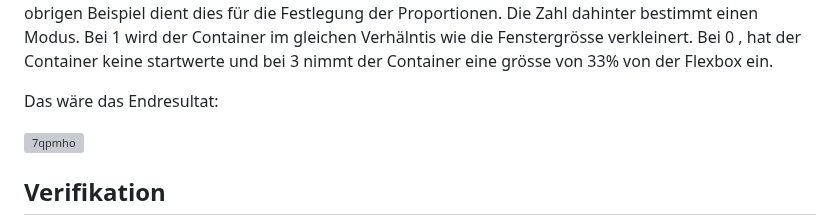
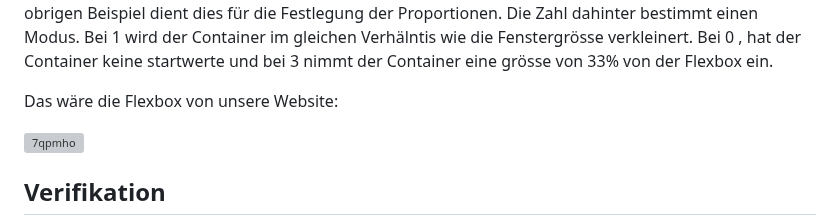
Before and after one commit to Loreytox/LA-1600, a Markdown page: Lernbericht.md, the part around the change. Drawn GitHub-style; grey boxes are pictures that could not be loaded.

````diff
--- a/Lernbericht.md
+++ b/Lernbericht.md
@@ -39,7 +39,7 @@ Um nun eine Flexbox zu erstellen muss man in CSS gewisse Codes verwenden.
 ```
 Um jetzt eine Flexbox zu erstellen, schreibt man `display: flex;`. Das `display: flex;` sorgt dafür, dass alle direkten Nachkommende Container im Flexcontainer in einer Zeile oder Spalte geordnet werden. Danach kann man angeben, wie die Flexitems aufgerheit und sortiert werden. Im Containerr Flex-Item kann kann man nun die jeweiligen Items / Container nach aussehen, grösse definieren (z.B. man kann auch mit `box-shadow` wählen, ob es ein Schatteneffekt haben sollte).  Dazu dient auch das `flex: 1;`. im obrigen Beispiel dient dies für die Festlegung der Proportionen. Die Zahl dahinter bestimmt einen Modus. Bei 1 wird der Container im gleichen Verhälntis wie die Fenstergrösse verkleinert. Bei 0 , hat der Container keine startwerte und bei 3 nimmt der Container eine grösse von 33% von der Flexbox ein.
 
-Das wäre das Endresultat:
+Das wäre die Flexbox von unsere Website:
 
 ![7qpmho](https://github.com/Loreytox/LA-1600/assets/110893594/7e5970ce-002f-4f3d-af0d-5d59d38be6b5)
 
````
